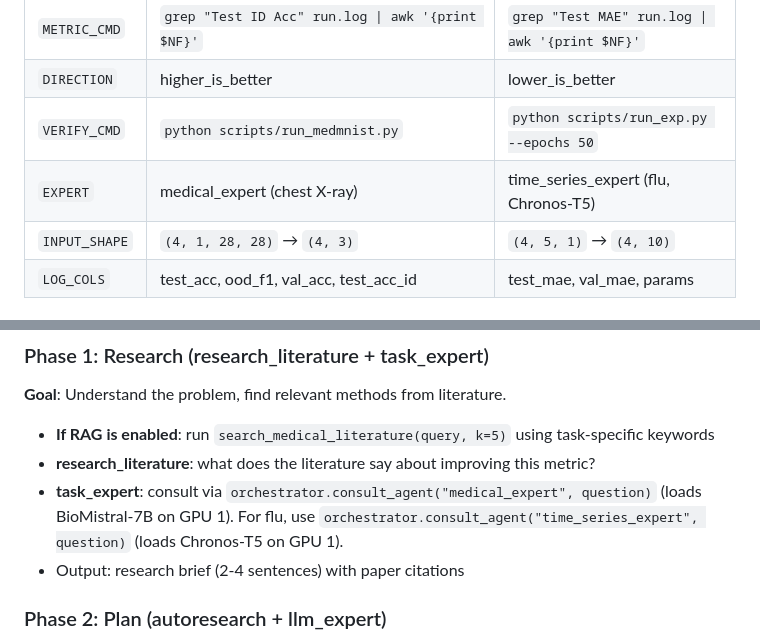
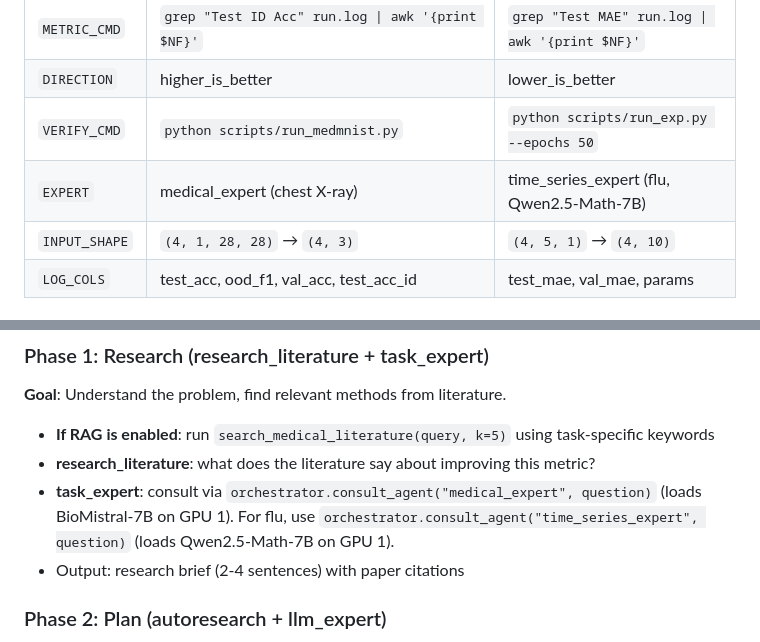
Before and after one commit to grmc1999/MLSS26_HACKATHON, a Markdown page: .opencode/commands/autoresearch_pipeline.md, 2 parts joined by grey strips. Rendered like a GitHub page.

```diff
--- a/.opencode/commands/autoresearch_pipeline.md
+++ b/.opencode/commands/autoresearch_pipeline.md
@@ -29,7 +29,7 @@ Extract from $ARGUMENTS:
 | `METRIC_CMD` | `grep "Test ID Acc" run.log \| awk '{print $NF}'` | `grep "Test MAE" run.log \| awk '{print $NF}'` |
 | `DIRECTION` | higher_is_better | lower_is_better |
 | `VERIFY_CMD` | `python scripts/run_medmnist.py` | `python scripts/run_exp.py --epochs 50` |
-| `EXPERT` | medical_expert (chest X-ray) | time_series_expert (flu, Chronos-T5) |
+| `EXPERT` | medical_expert (chest X-ray) | time_series_expert (flu, Qwen2.5-Math-7B) |
 | `INPUT_SHAPE` | `(4, 1, 28, 28)` → `(4, 3)` | `(4, 5, 1)` → `(4, 10)` |
 | `LOG_COLS` | test_acc, ood_f1, val_acc, test_acc_id | test_mae, val_mae, params |
 
@@ -73,7 +73,7 @@ For each iteration (1 to max_iterations):
 
 - **If RAG is enabled**: run `search_medical_literature(query, k=5)` using task-specific keywords
 - **research_literature**: what does the literature say about improving this metric?
-- **task_expert**: consult via `orchestrator.consult_agent("medical_expert", question)` (loads BioMistral-7B on GPU 1). For flu, use `orchestrator.consult_agent("time_series_expert", question)` (loads Chronos-T5 on GPU 1).
+- **task_expert**: consult via `orchestrator.consult_agent("medical_expert", question)` (loads BioMistral-7B on GPU 1). For flu, use `orchestrator.consult_agent("time_series_expert", question)` (loads Qwen2.5-Math-7B on GPU 1).
 - Output: research brief (2-4 sentences) with paper citations
 
 ### Phase 2: Plan (autoresearch + llm_expert)
```
Also changed, not shown: README.md (+2 -2 lines).
